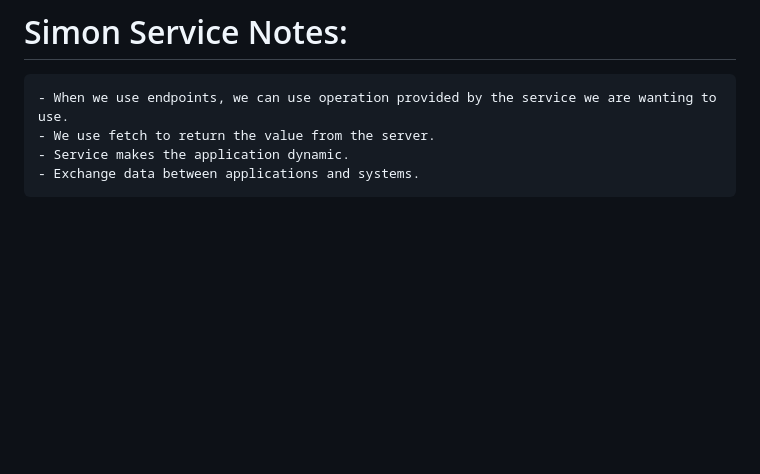
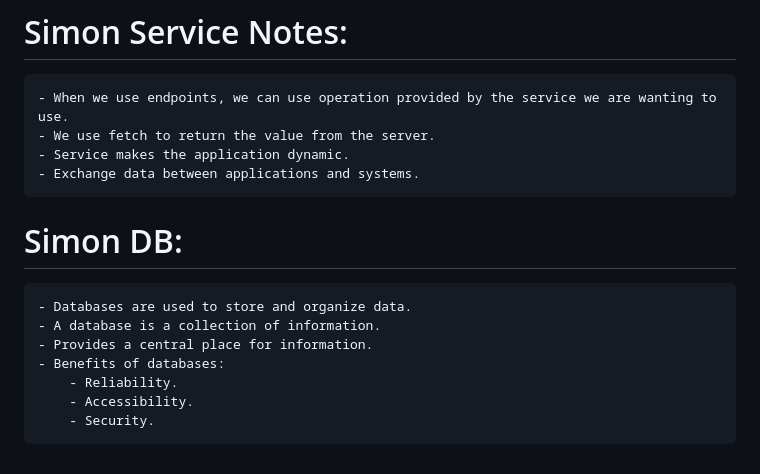
Before and after one commit to rperbichi/Startup, a Markdown page: README.md, the part around the change. Rendered like a GitHub page; blank space fills up the shorter version.

```diff
--- a/README.md
+++ b/README.md
@@ -66,3 +66,13 @@ Playing around with the example file made me have a better understanding of how
     - We use fetch to return the value from the server.
     - Service makes the application dynamic.
     - Exchange data between applications and systems.
+
+# Simon DB:
+
+    - Databases are used to store and organize data.
+    - A database is a collection of information.
+    - Provides a central place for information.
+    - Benefits of databases:
+        - Reliability.
+        - Accessibility.
+        - Security.
```
